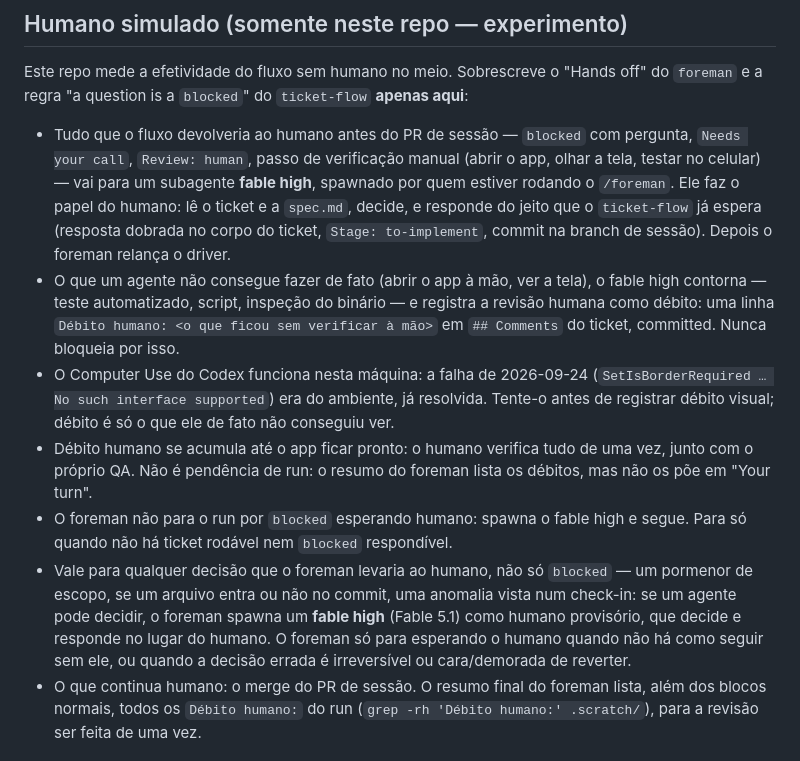
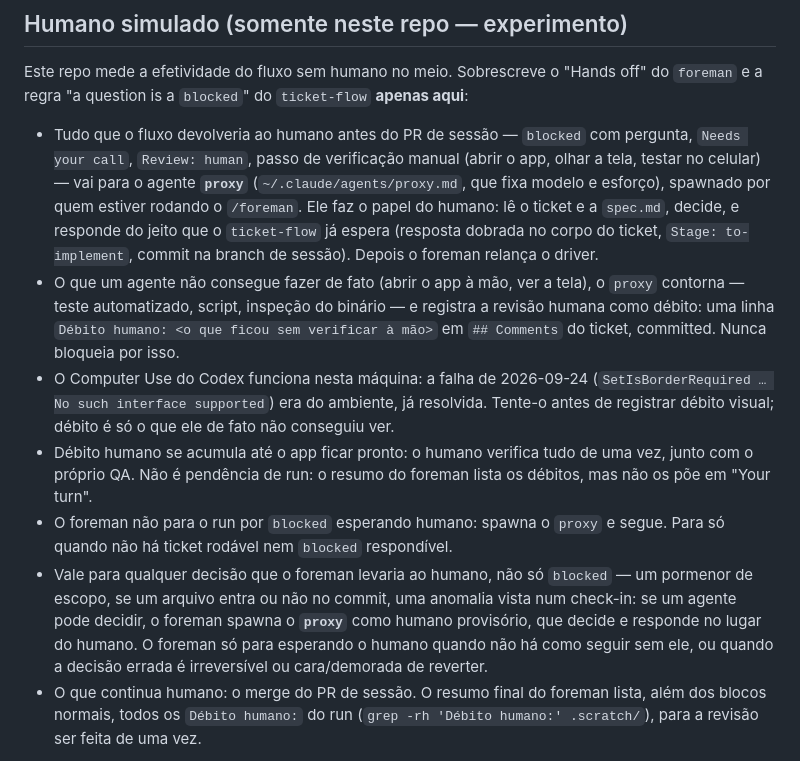
Before and after one commit to Laginho/SynchroNice, a Markdown page: AGENTS.md, the part around the change. Drawn GitHub-style.

Commit message:
docs: simulated human is the proxy agent, not a pinned model
The proxy's model and effort live in ~/.claude/agents/proxy.md
(Opus 5.5 xhigh today), so AGENTS.md names the agent only.

Co-Authored-By: Claude Opus 5.5 <noreply@anthropic.com>

```diff
--- a/AGENTS.md
+++ b/AGENTS.md
@@ -51,13 +51,14 @@ Este repo mede a efetividade do fluxo sem humano no meio. Sobrescreve o
 
 - Tudo que o fluxo devolveria ao humano antes do PR de sessão — `blocked` com
   pergunta, `Needs your call`, `Review: human`, passo de verificação manual
-  (abrir o app, olhar a tela, testar no celular) — vai para um subagente
-  **fable high**, spawnado por quem estiver rodando o `/foreman`. Ele faz o
+  (abrir o app, olhar a tela, testar no celular) — vai para o agente
+  **`proxy`** (`~/.claude/agents/proxy.md`, que fixa modelo e esforço),
+  spawnado por quem estiver rodando o `/foreman`. Ele faz o
   papel do humano: lê o ticket e a `spec.md`, decide, e responde do jeito que
   o `ticket-flow` já espera (resposta dobrada no corpo do ticket, `Stage:
   to-implement`, commit na branch de sessão). Depois o foreman relança o driver.
 - O que um agente não consegue fazer de fato (abrir o app à mão, ver a tela),
-  o fable high contorna — teste automatizado, script, inspeção do binário — e
+  o `proxy` contorna — teste automatizado, script, inspeção do binário — e
   registra a revisão humana como débito: uma linha `Débito humano: <o que
   ficou sem verificar à mão>` em `## Comments` do ticket, committed. Nunca
   bloqueia por isso.
@@ -68,12 +69,12 @@ Este repo mede a efetividade do fluxo sem humano no meio. Sobrescreve o
 - Débito humano se acumula até o app ficar pronto: o humano verifica tudo de
   uma vez, junto com o próprio QA. Não é pendência de run: o resumo do foreman
   lista os débitos, mas não os põe em "Your turn".
-- O foreman não para o run por `blocked` esperando humano: spawna o fable high
+- O foreman não para o run por `blocked` esperando humano: spawna o `proxy`
   e segue. Para só quando não há ticket rodável nem `blocked` respondível.
 - Vale para qualquer decisão que o foreman levaria ao humano, não só
   `blocked` — um pormenor de escopo, se um arquivo entra ou não no commit, uma
-  anomalia vista num check-in: se um agente pode decidir, o foreman spawna um
-  **fable high** (Fable 5.1) como humano provisório, que decide e responde no
+  anomalia vista num check-in: se um agente pode decidir, o foreman spawna o
+  **`proxy`** como humano provisório, que decide e responde no
   lugar do humano. O foreman só para esperando o humano quando não há como
   seguir sem ele, ou quando a decisão errada é irreversível ou cara/demorada de
   reverter.
```
